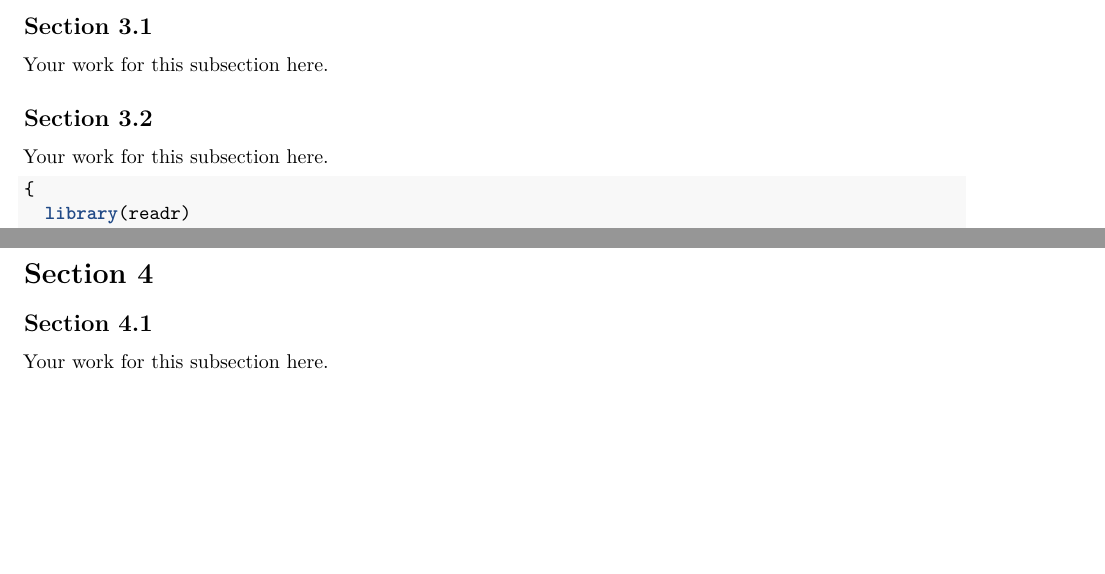
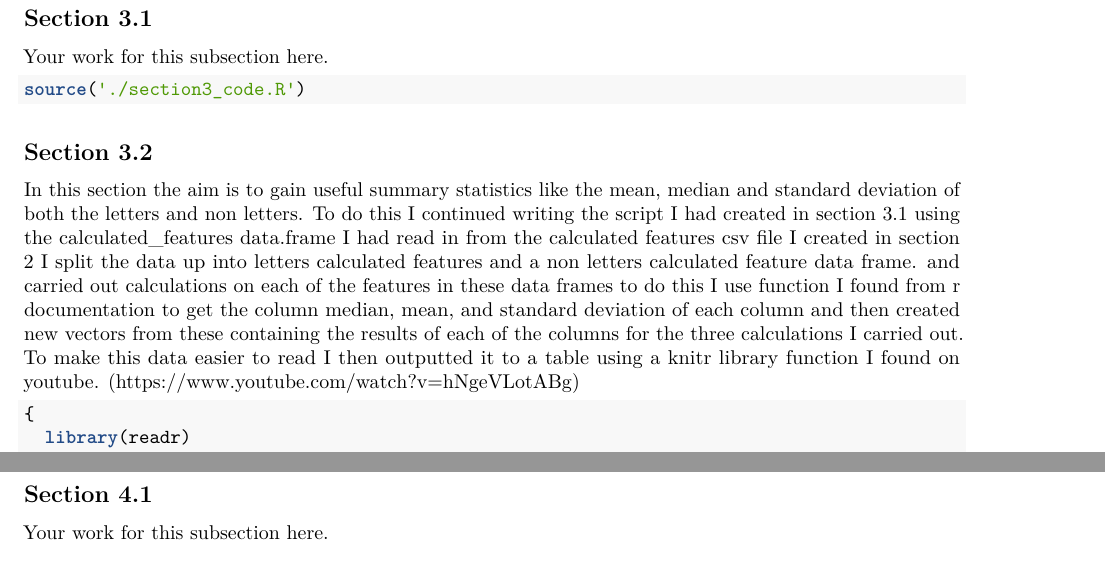
Before and after one commit to Ryan-McKee2001/AI_project-Hand_Written_Letter_Recognition, an R Markdown document (csc2062_a2_Ryan_McKee_40294886.Rmd): two parts of pages 3 and 5 of 5, joined at a grey line, cut so that both start at the same text, the shorter picture padded with empty space. Rendered offline with R 4.5, knitr and Pandoc, then LaTeX, with nearby package versions; some code elsewhere in the file could not run offline; a font, style sheet, LaTeX package, included part or bibliography that could not be used is replaced or left out.

Commit message:
small updates

````diff
--- a/csc2062_a2_Ryan_McKee_40294886.Rmd
+++ b/csc2062_a2_Ryan_McKee_40294886.Rmd
@@ -94,14 +94,18 @@ source('./section2_code.R')
 ## Section 3.1
 
 Your work for this subsection here.
+```{r, eval = FALSE}
+source('./section3_code.R')
+```
+
 
 
 
 ## Section 3.2
 
-Your work for this subsection here.
+In this section the aim is to gain useful summary statistics like the mean, median and standard deviation of both the letters and non letters. To do this I continued writing the script I had created in section 3.1 using the calculated_features data.frame I had read in from the calculated features csv file I created in section 2 I split the data up into letters calculated features and a non letters calculated feature data frame. and carried out calculations on each of the features in these data frames to do this I use function I found from r documentation to get the column median, mean, and standard deviation of each column and then created new vectors from these containing the results of each of the columns for the three calculations I carried out. To make this data easier to read I then outputted it to a table using a knitr library function I found on youtube. (https://www.youtube.com/watch?v=hNgeVLotABg)
 
-```{r, results = 'axis'}
+```{r, eval=TRUE, results='axis', stdout=TRUE}
 {
   library(readr)
   library(ggplot2)
````
Also changed, not shown: section3_code.R (+8 -8 lines), .RData, csc2062_a2_Ryan_McKee_40294886.nb.html, csc2062_a2_Ryan_McKee_40294886.Rmd (4 more changed lines), 1 other file.
